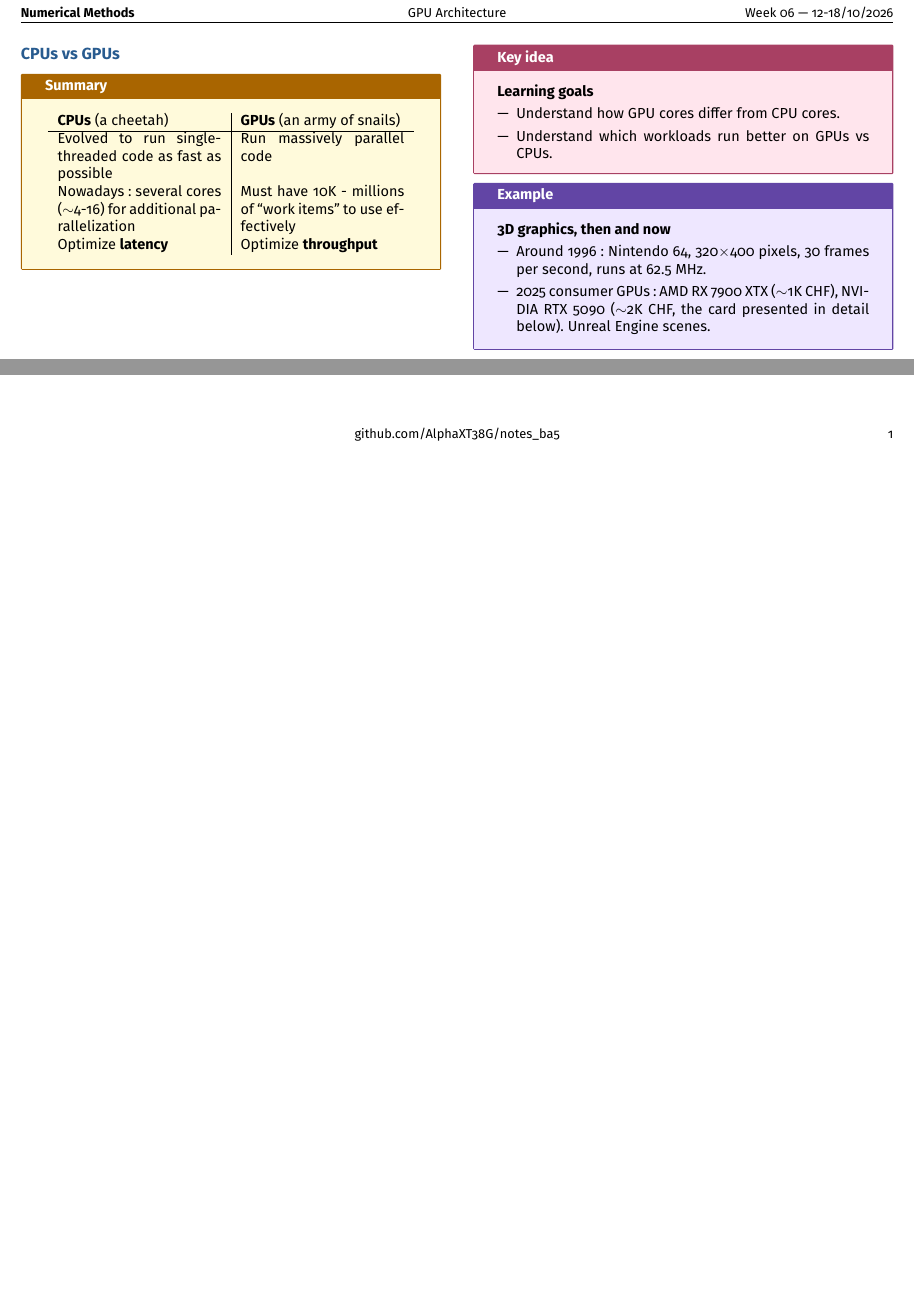
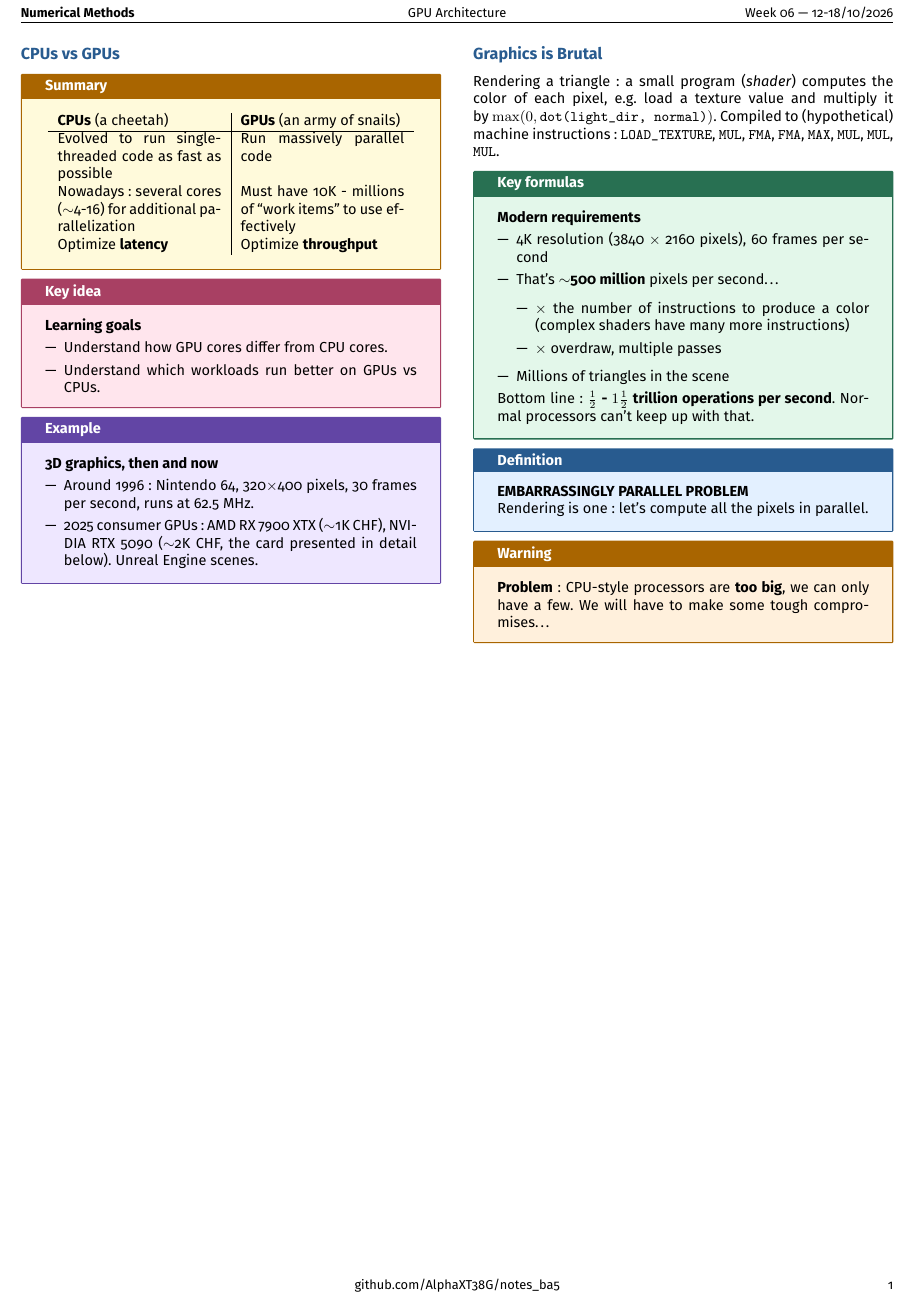
Before and after one commit to AlphaXT38G/notes_ba5, a LaTeX document (nummet/week/week06.tex): two parts of the page before the commit and part of the page after it, the two joined at a grey line, cut so that both start at the same text, the shorter picture padded with empty space. Compiled offline with pdfLaTeX.

Commit message:
feat(nummet-week06): add why graphics needs GPUs

```diff
--- a/nummet/week/week06.tex
+++ b/nummet/week/week06.tex
@@ -285,6 +285,63 @@ card presented in detail below). Unreal Engine scenes.
 
 
 
+%=========================================================
+\section{Graphics is Brutal}
+
+
+Rendering a triangle: a small program (\emph{shader}) computes the color of each pixel, e.g.\
+load a texture value and multiply it by $\max(0, \texttt{dot(light\_dir, normal)})$. Compiled to
+(hypothetical) machine instructions: \texttt{LOAD\_TEXTURE}, \texttt{MUL}, \texttt{FMA},
+\texttt{FMA}, \texttt{MAX}, \texttt{MUL}, \texttt{MUL}, \texttt{MUL}.
+
+
+\begin{formula}
+
+\textbf{Modern requirements}
+
+\begin{itemize}
+
+\item 4K resolution (3840 $\times$ 2160 pixels), 60 frames per second
+
+\item That's $\sim$\textbf{500 million} pixels per second\dots
+
+\begin{itemize}
+
+\item $\times$ the number of instructions to produce a color (complex shaders have many
+more instructions)
+
+\item $\times$ overdraw, multiple passes
+
+\end{itemize}
+
+\item Millions of triangles in the scene
+
+\end{itemize}
+
+Bottom line: \textbf{$\frac{1}{2}$ - $1\frac{1}{2}$ trillion operations per second}. Normal
+processors can't keep up with that.
+
+\end{formula}
+
+
+\begin{definition}
+
+\textbf{EMBARRASSINGLY PARALLEL PROBLEM}
+
+Rendering is one: let's compute all the pixels in parallel.
+
+\end{definition}
+
+
+\begin{warning}
+
+\textbf{Problem}: CPU-style processors are \textbf{too big}, we can only have a few. We will have
+to make some tough compromises\dots
+
+\end{warning}
+
+
+
 \end{multicols}
 
 
```
